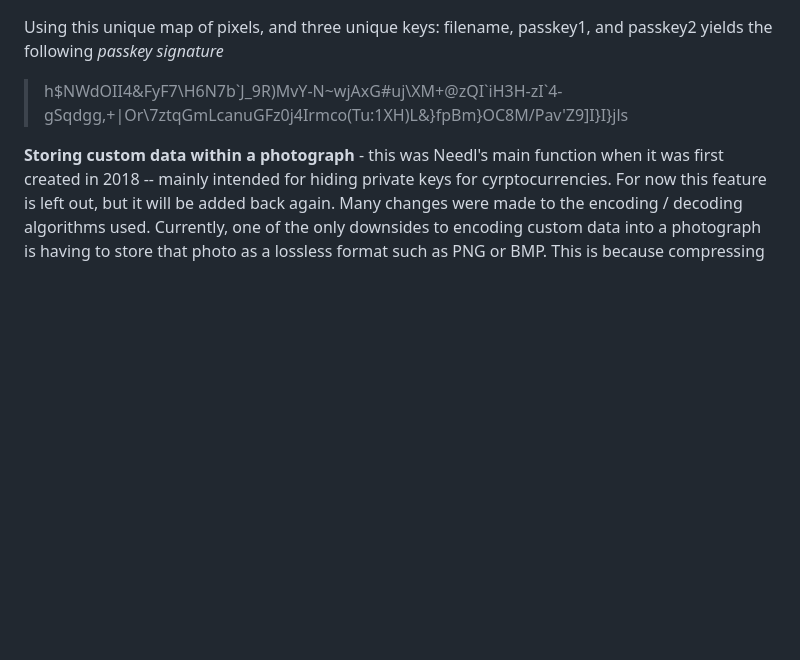
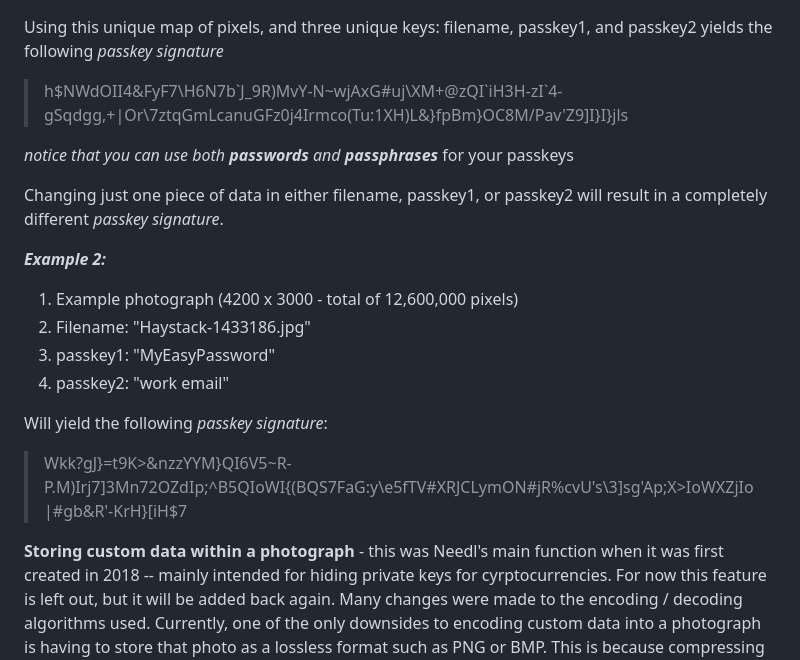
Before and after one commit to jessiepdx/needl.js, a Markdown page: README.md, the part around the change. Rendered like a GitHub page; blank space fills up the shorter version.

Commit message:
Update README.md
Added example 2, showing what happens when you change a single key

```diff
--- a/README.md
+++ b/README.md
@@ -29,6 +29,19 @@ This can be used as a stand-alone application for personal use or incorporated i
 Using this unique map of pixels, and three unique keys:  filename, passkey1, and passkey2 yields the following _passkey signature_
 >h$NWdOII4&FyF7\H6N7b\`J_9R)MvY-N~wjAxG#uj\XM+@zQI\`iH3H-zI\`4-gSqdgg,+|Or\7ztqGmLcanuGFz0j4Irmco(Tu:1XH)L&}fpBm}OC8M/Pav'Z9]I}I}jls
 
+_notice that you can use both **passwords** and **passphrases**_ for your passkeys
+
+Changing just one piece of data in either filename, passkey1, or passkey2 will result in a completely different _passkey signature_.
+
+**_Example 2:_**
+1. Example photograph (4200 x 3000 - total of 12,600,000 pixels)
+2. Filename:  "Haystack-1433186.jpg"
+3. passkey1:  "MyEasyPassword"
+4. passkey2:  "work email"
+
+Will yield the following _passkey signature_:
+>Wkk?gJ}=t9K>&nzzYYM}QI6V5~R-P.M)Irj7]3Mn72OZdIp;^B5QIoWI{(BQS7FaG:y\e5fTV#XRJCLymON#jR%cvU's\3]sg'Ap;X>IoWXZjIo|#gb&R'-KrH}[iH$7
+
 **Storing custom data within a photograph** - this was Needl's main function when it was first created in 2018 -- mainly intended for hiding private keys for cyrptocurrencies. For now this feature is left out, but it will be added back again. Many changes were made to the encoding / decoding algorithms used. Currently, one of the only downsides to encoding custom data into a photograph is having to store that photo as a lossless format such as PNG or BMP. This is because compressing photos changes their pixels RGB values just enough that values encoded into the pixels are lost.
 
 ## Documentation
```
